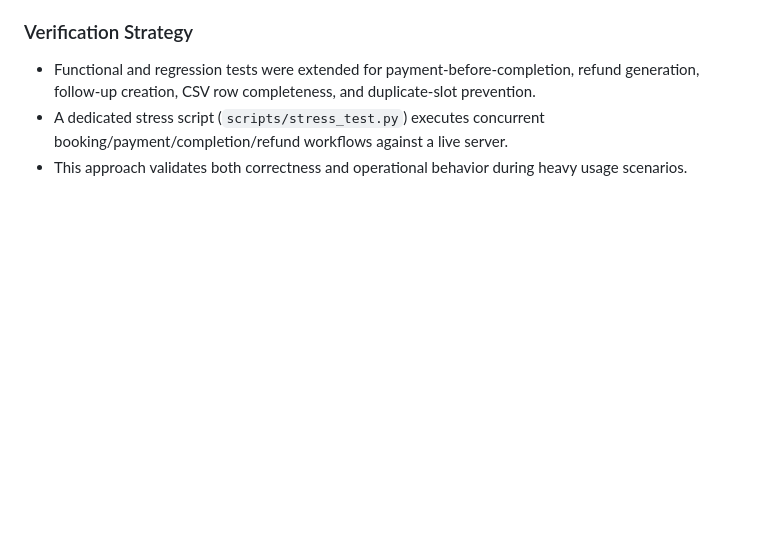
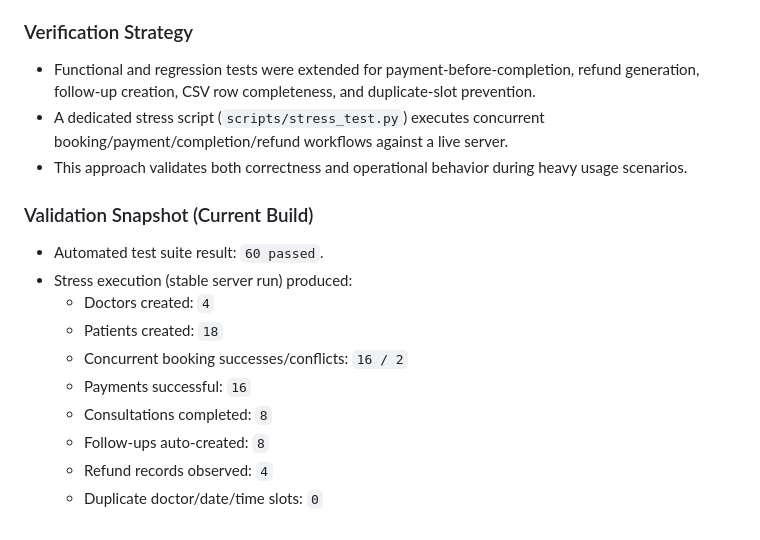
Before and after one commit to 990aa/hospital-operations-system, a Markdown page: report.md, the part around the change. GitHub-like rendering; blank space fills up the shorter version.

Commit message:
add follow up scheduling workdlow ; harden consurrent booking conflicts; fix csv export row data; add plotly dashboard graphs; update reminders and follow up views; update erd and regenerate png; add stress and consurrency tests; restructure and update report

```diff
--- a/report.md
+++ b/report.md
@@ -1571,3 +1571,15 @@ The Hospital Management System successfully addresses the problem of manual hosp
 - Functional and regression tests were extended for payment-before-completion, refund generation, follow-up creation, CSV row completeness, and duplicate-slot prevention.
 - A dedicated stress script (`scripts/stress_test.py`) executes concurrent booking/payment/completion/refund workflows against a live server.
 - This approach validates both correctness and operational behavior during heavy usage scenarios.
+
+### Validation Snapshot (Current Build)
+- Automated test suite result: `60 passed`.
+- Stress execution (stable server run) produced:
+  - Doctors created: `4`
+  - Patients created: `18`
+  - Concurrent booking successes/conflicts: `16 / 2`
+  - Payments successful: `16`
+  - Consultations completed: `8`
+  - Follow-ups auto-created: `8`
+  - Refund records observed: `4`
+  - Duplicate doctor/date/time slots: `0`
```
